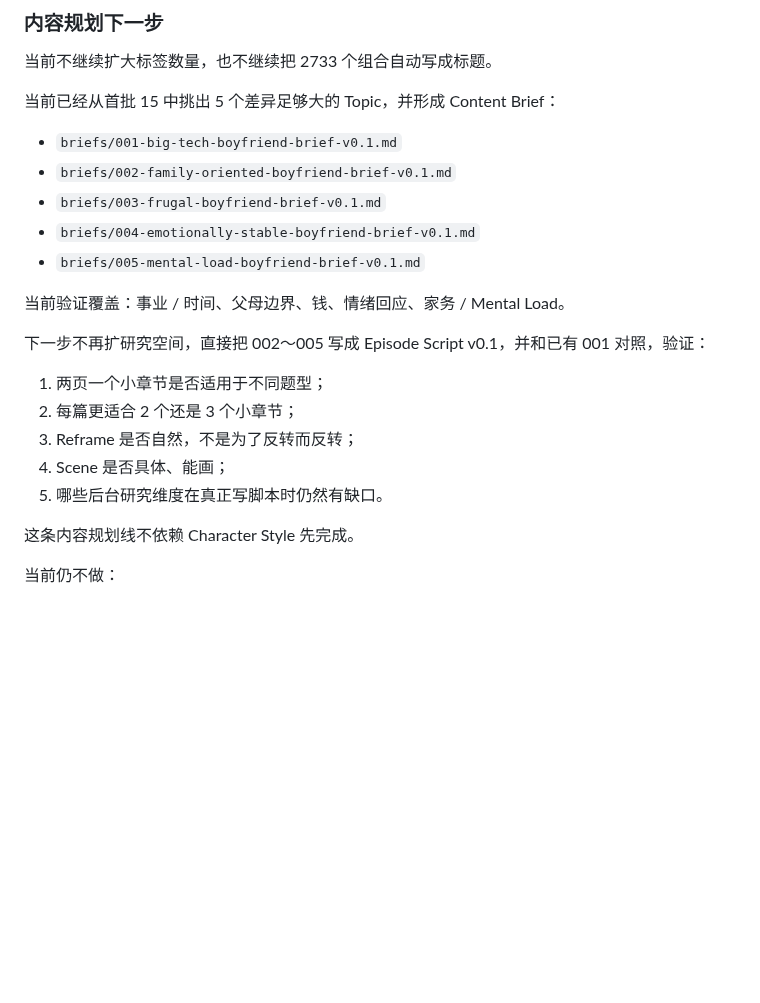
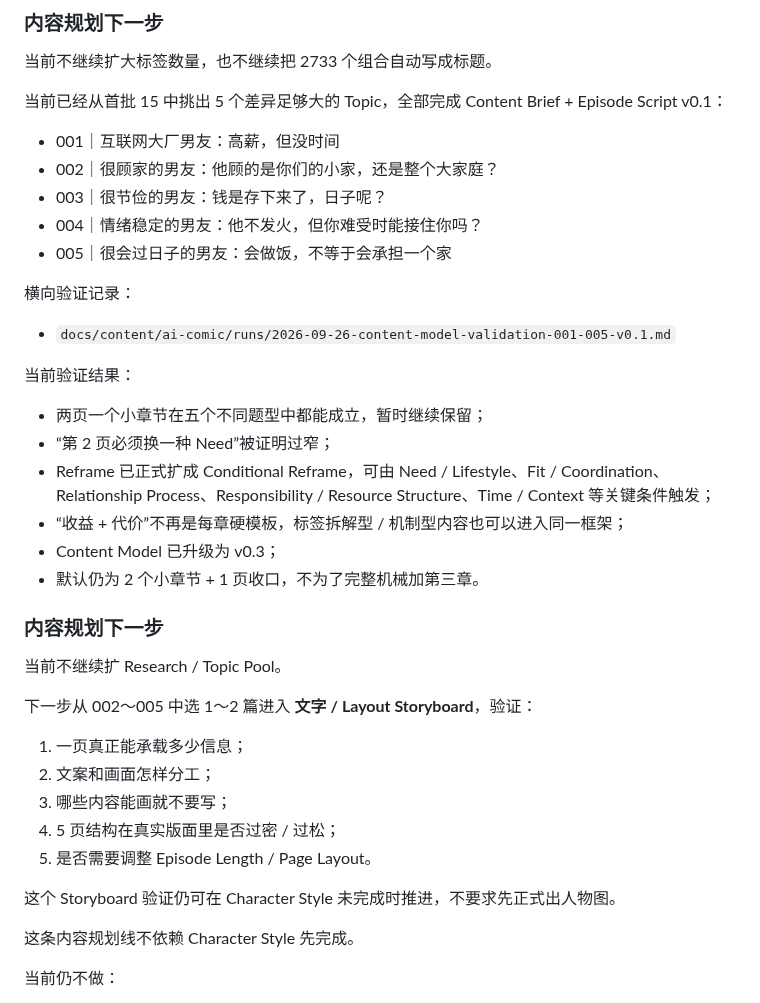
Before and after one commit to Darcy-Jin/Relationship, a Markdown page: docs/current-state.md, the part around the change. Drawn GitHub-style; blank space fills up the shorter version.

Commit message:
Record episode 001-005 validation and content model v0.3

```diff
--- a/docs/current-state.md
+++ b/docs/current-state.md
@@ -823,23 +823,40 @@ Episode Script
 
 当前不继续扩大标签数量，也不继续把 2733 个组合自动写成标题。
 
-当前已经从首批 15 中挑出 5 个差异足够大的 Topic，并形成 Content Brief：
+当前已经从首批 15 中挑出 5 个差异足够大的 Topic，全部完成 Content Brief + Episode Script v0.1：
 
-- `briefs/001-big-tech-boyfriend-brief-v0.1.md`
-- `briefs/002-family-oriented-boyfriend-brief-v0.1.md`
-- `briefs/003-frugal-boyfriend-brief-v0.1.md`
-- `briefs/004-emotionally-stable-boyfriend-brief-v0.1.md`
-- `briefs/005-mental-load-boyfriend-brief-v0.1.md`
+- 001｜互联网大厂男友：高薪，但没时间
+- 002｜很顾家的男友：他顾的是你们的小家，还是整个大家庭？
+- 003｜很节俭的男友：钱是存下来了，日子呢？
+- 004｜情绪稳定的男友：他不发火，但你难受时能接住你吗？
+- 005｜很会过日子的男友：会做饭，不等于会承担一个家
 
-当前验证覆盖：事业 / 时间、父母边界、钱、情绪回应、家务 / Mental Load。
+横向验证记录：
 
-下一步不再扩研究空间，直接把 002～005 写成 Episode Script v0.1，并和已有 001 对照，验证：
+- `docs/content/ai-comic/runs/2026-09-26-content-model-validation-001-005-v0.1.md`
 
-1. 两页一个小章节是否适用于不同题型；
-2. 每篇更适合 2 个还是 3 个小章节；
-3. Reframe 是否自然，不是为了反转而反转；
-4. Scene 是否具体、能画；
-5. 哪些后台研究维度在真正写脚本时仍然有缺口。
+当前验证结果：
+
+- 两页一个小章节在五个不同题型中都能成立，暂时继续保留；
+- “第 2 页必须换一种 Need”被证明过窄；
+- Reframe 已正式扩成 Conditional Reframe，可由 Need / Lifestyle、Fit / Coordination、Relationship Process、Responsibility / Resource Structure、Time / Context 等关键条件触发；
+- “收益 + 代价”不再是每章硬模板，标签拆解型 / 机制型内容也可以进入同一框架；
+- Content Model 已升级为 v0.3；
+- 默认仍为 2 个小章节 + 1 页收口，不为了完整机械加第三章。
+
+### 内容规划下一步
+
+当前不继续扩 Research / Topic Pool。
+
+下一步从 002～005 中选 1～2 篇进入 **文字 / Layout Storyboard**，验证：
+
+1. 一页真正能承载多少信息；
+2. 文案和画面怎样分工；
+3. 哪些内容能画就不要写；
+4. 5 页结构在真实版面里是否过密 / 过松；
+5. 是否需要调整 Episode Length / Page Layout。
+
+这个 Storyboard 验证仍可在 Character Style 未完成时推进，不要求先正式出人物图。
 
 这条内容规划线不依赖 Character Style 先完成。
 
```
